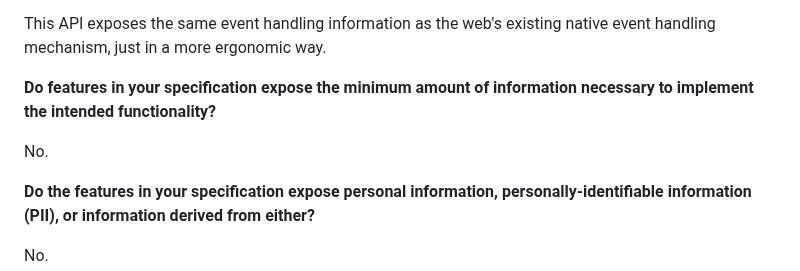
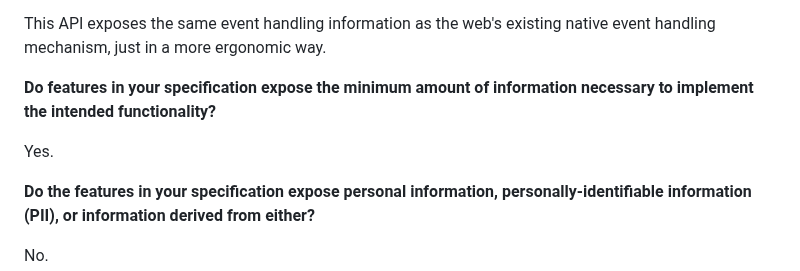
Before and after one commit to WICG/observable, a Markdown page: security-privacy-questionnaire.md, the part around the change. Drawn GitHub-style.

Commit message:
Correct security & privacy answer

```diff
--- a/security-privacy-questionnaire.md
+++ b/security-privacy-questionnaire.md
@@ -10,7 +10,7 @@ native event handling mechanism, just in a more ergonomic way.
 
 **Do features in your specification expose the minimum amount of information necessary to implement the intended functionality?**
 
-No.
+Yes.
 
 **Do the features in your specification expose personal information, personally-identifiable information (PII), or information derived from either?**
 
```
